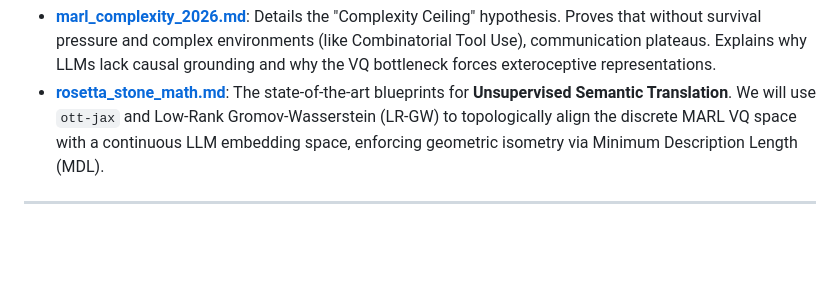
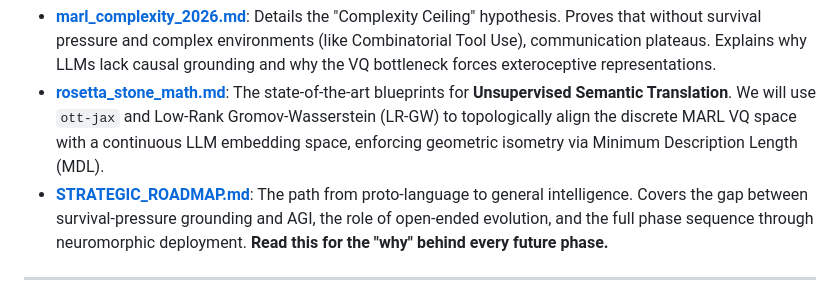
Before and after one commit to overlordxrz-source/throng, a Markdown page: THRONG.md, the part around the change. GitHub-like rendering; blank space fills up the shorter version.

Commit message:
Docs: Add Strategic Roadmap — path from proto-language to AGI (Cam synthesis)

```diff
--- a/THRONG.md
+++ b/THRONG.md
@@ -16,6 +16,7 @@ The philosophical and mathematical foundations of THRONG have been consolidated
 
 - **[marl_complexity_2026.md](file:///Users/overlord/CascadeProjects/throng/research/marl_complexity_2026.md)**: Details the "Complexity Ceiling" hypothesis. Proves that without survival pressure and complex environments (like Combinatorial Tool Use), communication plateaus. Explains why LLMs lack causal grounding and why the VQ bottleneck forces exteroceptive representations.
 - **[rosetta_stone_math.md](file:///Users/overlord/CascadeProjects/throng/research/rosetta_stone_math.md)**: The state-of-the-art blueprints for **Unsupervised Semantic Translation**. We will use `ott-jax` and Low-Rank Gromov-Wasserstein (LR-GW) to topologically align the discrete MARL VQ space with a continuous LLM embedding space, enforcing geometric isometry via Minimum Description Length (MDL).
+- **[STRATEGIC_ROADMAP.md](file:///Users/overlord/CascadeProjects/throng/docs/STRATEGIC_ROADMAP.md)**: The path from proto-language to general intelligence. Covers the gap between survival-pressure grounding and AGI, the role of open-ended evolution, and the full phase sequence through neuromorphic deployment. **Read this for the "why" behind every future phase.**
 
 ---
 ## 0b. Current state — **Phase 18.1 LIVE / Post-Amputation Discrete-Only Training** (Jun 2026)
```
Also changed, not shown: docs/STRATEGIC_ROADMAP.md (added, +181 -0 lines).
